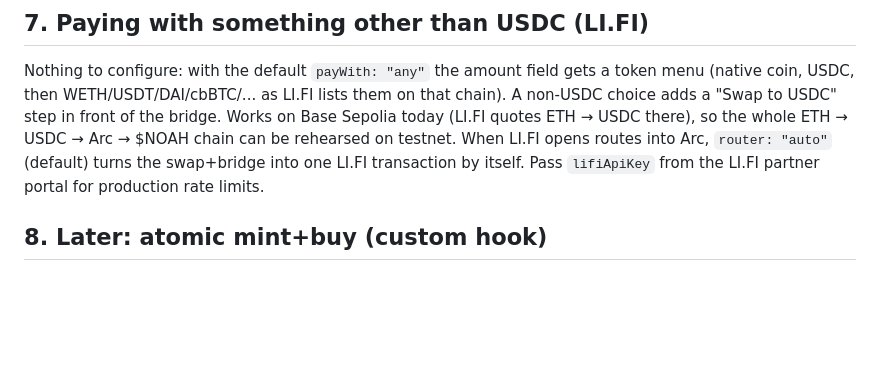
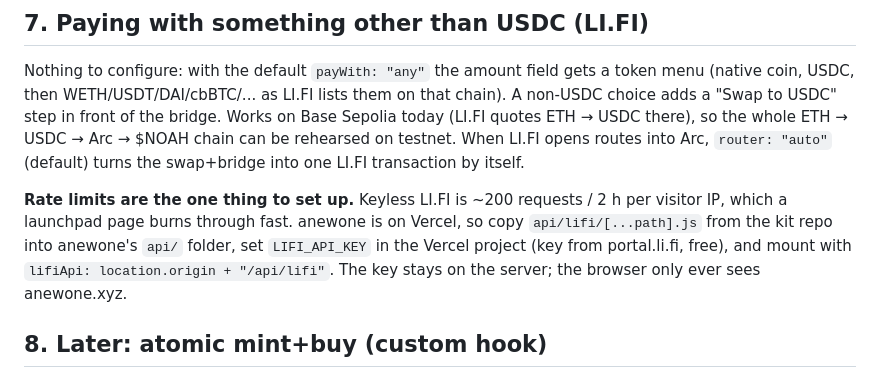
Before and after one commit to izzetcakmak/gangway-kit, a Markdown page: INTEGRATION-ANEWONE.md, the part around the change. Rendered like a GitHub page; blank space fills up the shorter version.

```diff
--- a/INTEGRATION-ANEWONE.md
+++ b/INTEGRATION-ANEWONE.md
@@ -119,7 +119,13 @@ Nothing to configure: with the default `payWith: "any"` the amount field gets a
 choice adds a "Swap to USDC" step in front of the bridge. Works on Base Sepolia today (LI.FI
 quotes ETH → USDC there), so the whole ETH → USDC → Arc → $NOAH chain can be rehearsed on testnet.
 When LI.FI opens routes into Arc, `router: "auto"` (default) turns the swap+bridge into one LI.FI
-transaction by itself. Pass `lifiApiKey` from the LI.FI partner portal for production rate limits.
+transaction by itself.
+
+**Rate limits are the one thing to set up.** Keyless LI.FI is ~200 requests / 2 h per visitor IP,
+which a launchpad page burns through fast. anewone is on Vercel, so copy `api/lifi/[...path].js`
+from the kit repo into anewone's `api/` folder, set `LIFI_API_KEY` in the Vercel project (key from
+portal.li.fi, free), and mount with `lifiApi: location.origin + "/api/lifi"`. The key stays on the
+server; the browser only ever sees anewone.xyz.
 
 ## 8. Later: atomic mint+buy (custom hook)
 
```
Also changed, not shown: README.md (+17 -1 lines).
